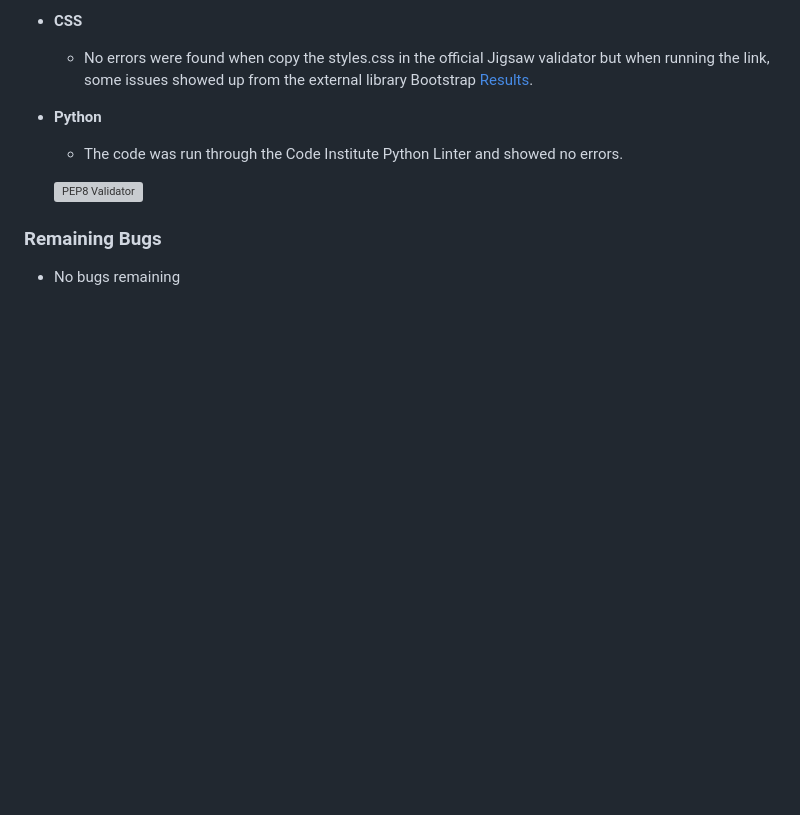
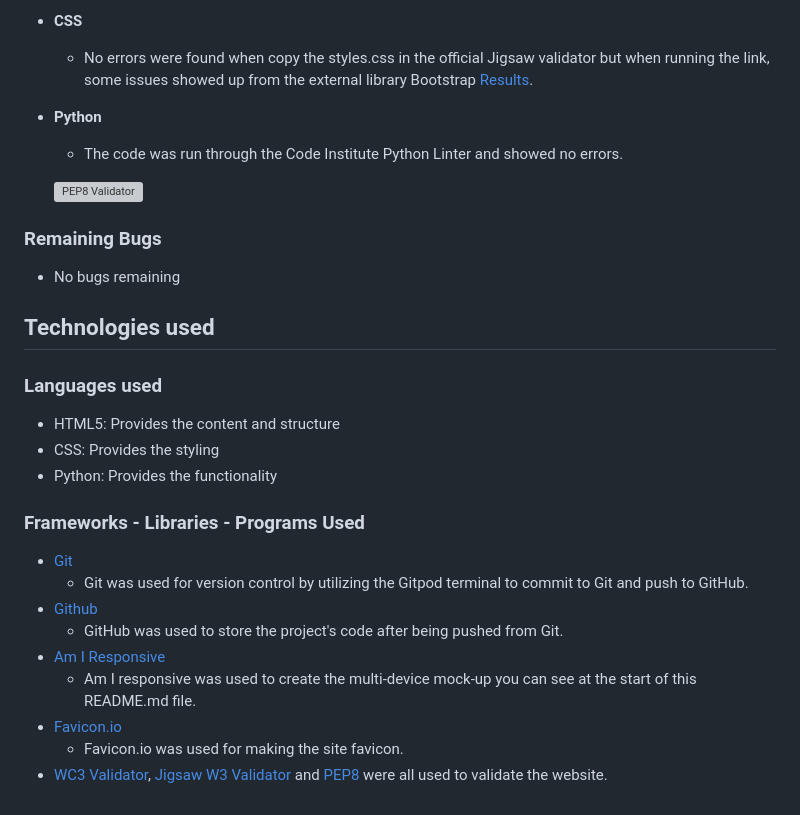
Before and after one commit to puma13992/medicine-list, a Markdown page: README.md, the part around the change. Rendered like a GitHub page; blank space fills up the shorter version; grey boxes are pictures that could not be loaded.

Commit message:
Add technoloy used to the readme file

```diff
--- a/README.md
+++ b/README.md
@@ -190,3 +190,24 @@ The W3C Validator, Jigsaw W3 Validator and PEP8 Validator from Code Institute we
 ### Remaining Bugs
 
 - No bugs remaining
+
+
+## Technologies used
+
+### Languages used
+
+- HTML5: Provides the content and structure
+- CSS: Provides the styling
+- Python: Provides the functionality
+
+### Frameworks - Libraries - Programs Used
+
+- [Git](https://git-scm.com/)
+  - Git was used for version control by utilizing the Gitpod terminal to commit to Git and push to GitHub.
+- [Github](https://github.com/)
+  - GitHub was used to store the project's code after being pushed from Git.
+- [Am I Responsive](http://ami.responsivedesign.is/)
+    - Am I responsive was used to create the multi-device mock-up you can see at the start of this README.md file.
+- [Favicon.io](https://favicon.io/)
+    - Favicon.io was used for making the site favicon.
+- [WC3 Validator](https://validator.w3.org/), [Jigsaw W3 Validator](https://jigsaw.w3.org/css-validator/) and [PEP8](https://pep8ci.herokuapp.com/) were all used to validate the website.
```
